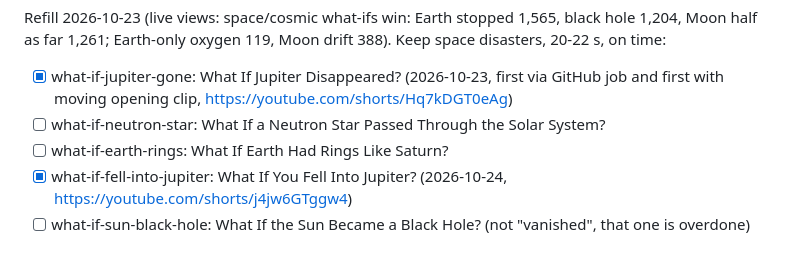
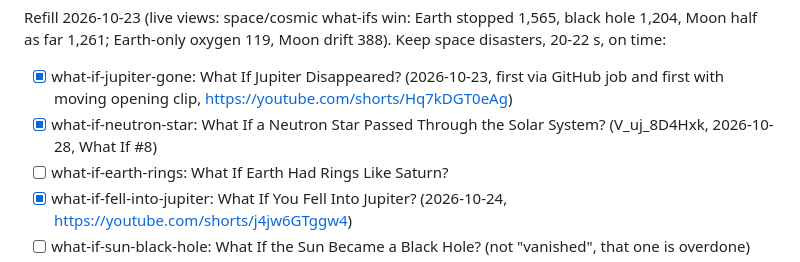
Before and after one commit to amahrous84/amahrous, a Markdown page: pipeline/queue.md, the part around the change. GitHub-like rendering.

```diff
--- a/pipeline/queue.md
+++ b/pipeline/queue.md
@@ -24,7 +24,7 @@ Ahmed agreed to the "what if" series on 2026-10-15. Use this list, top first.
 
 Refill 2026-10-23 (live views: space/cosmic what-ifs win: Earth stopped 1,565, black hole 1,204, Moon half as far 1,261; Earth-only oxygen 119, Moon drift 388). Keep space disasters, 20-22 s, on time:
 - [x] what-if-jupiter-gone: What If Jupiter Disappeared? (2026-10-23, first via GitHub job and first with moving opening clip, https://youtube.com/shorts/Hq7kDGT0eAg)
-- [ ] what-if-neutron-star: What If a Neutron Star Passed Through the Solar System?
+- [x] what-if-neutron-star: What If a Neutron Star Passed Through the Solar System? (V_uj_8D4Hxk, 2026-10-28, What If #8)
 - [ ] what-if-earth-rings: What If Earth Had Rings Like Saturn?
 - [x] what-if-fell-into-jupiter: What If You Fell Into Jupiter? (2026-10-24, https://youtube.com/shorts/j4jw6GTggw4)
 - [ ] what-if-sun-black-hole: What If the Sun Became a Black Hole? (not "vanished", that one is overdone)
```
Also changed, not shown: pipeline/performance.md (+1 -0 lines).
